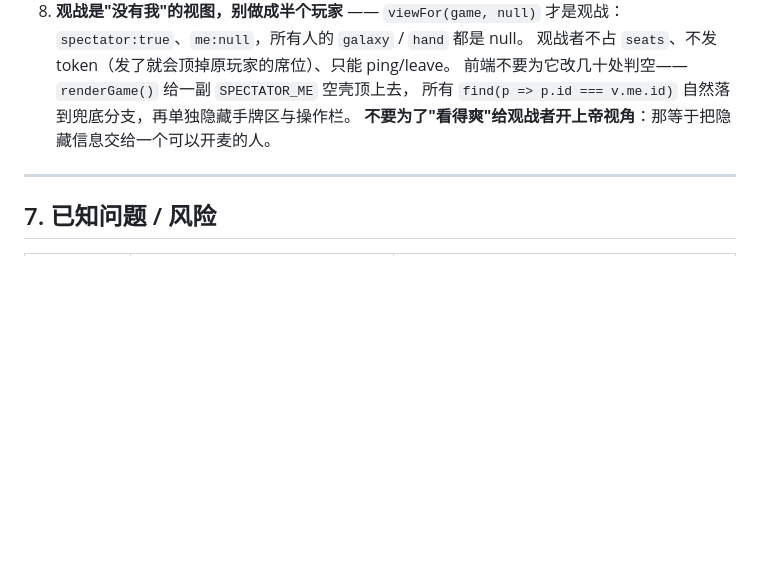
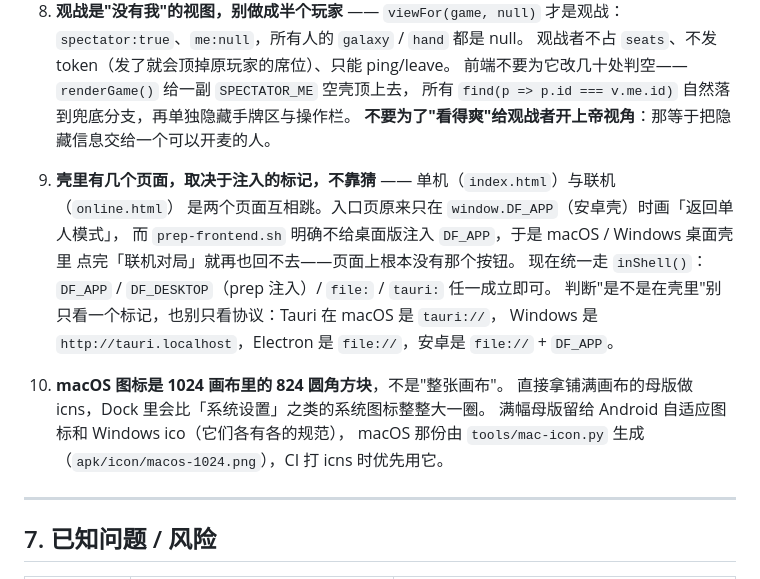
Before and after one commit to tediandeguandian/darkforest-web, a Markdown page: handoff/HANDOFF.md, the part around the change. Drawn GitHub-style; blank space fills up the shorter version.

Commit message:
HANDOFF：补两条踩坑（壳内页面跳转的标记判断、macOS 图标 824 网格）

```diff
--- a/handoff/HANDOFF.md
+++ b/handoff/HANDOFF.md
@@ -157,6 +157,19 @@ Node、Durable Object、浏览器 WebView 共用同一份 `rules.js`。不要在
    所有 `find(p => p.id === v.me.id)` 自然落到兜底分支，再单独隐藏手牌区与操作栏。
    **不要为了"看得爽"给观战者开上帝视角**：那等于把隐藏信息交给一个可以开麦的人。
 
+9. **壳里有几个页面，取决于注入的标记，不靠猜** —— 单机（`index.html`）与联机（`online.html`）
+   是两个页面互相跳。入口页原来只在 `window.DF_APP`（安卓壳）时画「返回单人模式」，
+   而 `prep-frontend.sh` 明确不给桌面版注入 `DF_APP`，于是 macOS / Windows 桌面壳里
+   点完「联机对局」就再也回不去——页面上根本没有那个按钮。
+   现在统一走 `inShell()`：`DF_APP` / `DF_DESKTOP`（prep 注入）/ `file:` / `tauri:` 任一成立即可。
+   判断"是不是在壳里"别只看一个标记，也别只看协议：Tauri 在 macOS 是 `tauri://`，
+   Windows 是 `http://tauri.localhost`，Electron 是 `file://`，安卓是 `file://` + `DF_APP`。
+
+10. **macOS 图标是 1024 画布里的 824 圆角方块**，不是"整张画布"。
+    直接拿铺满画布的母版做 icns，Dock 里会比「系统设置」之类的系统图标整整大一圈。
+    满幅母版留给 Android 自适应图标和 Windows ico（它们各有各的规范），
+    macOS 那份由 `tools/mac-icon.py` 生成（`apk/icon/macos-1024.png`），CI 打 icns 时优先用它。
+
 ---
 
 ## 7. 已知问题 / 风险
```
